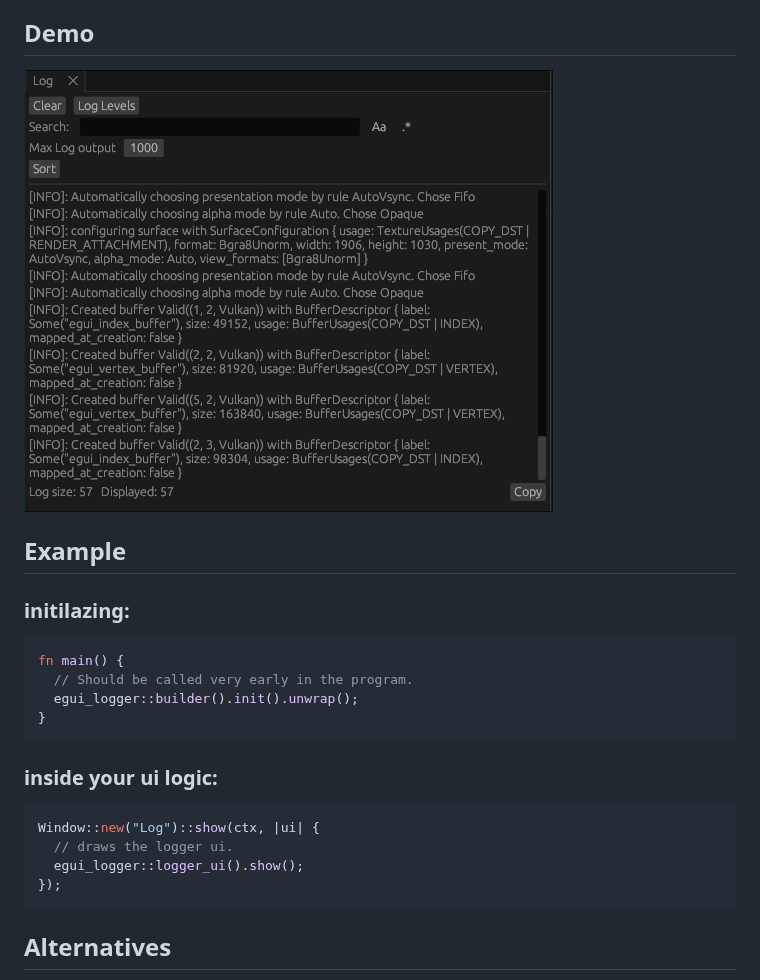
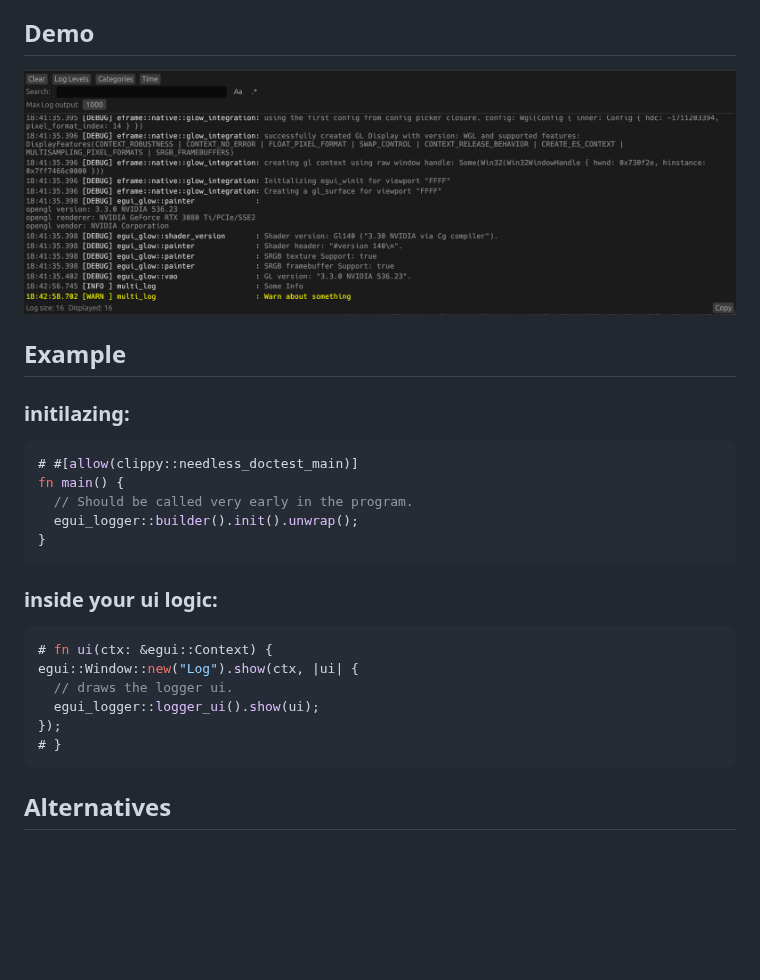
Before and after one commit to RegenJacob/egui_logger, a Markdown page: README.md, the part around the change. Drawn GitHub-style; pictures changed too: images/egui_logger.png; blank space fills up the shorter version.

Commit message:
Rework egui logger to add category filtering and time display

````diff
--- a/README.md
+++ b/README.md
@@ -14,6 +14,7 @@ There is also advanced search via regex.
 
 ### initilazing:
 ```rust
+# #[allow(clippy::needless_doctest_main)]
 fn main() {
   // Should be called very early in the program.
   egui_logger::builder().init().unwrap();
@@ -23,10 +24,12 @@ fn main() {
 ### inside your ui logic:
 
 ```rust
-Window::new("Log")::show(ctx, |ui| {
+# fn ui(ctx: &egui::Context) {
+egui::Window::new("Log").show(ctx, |ui| {
   // draws the logger ui.
-  egui_logger::logger_ui().show();
+  egui_logger::logger_ui().show(ui);
 });
+# }
 ```
 
 ## Alternatives
````
Also changed, not shown: 3 other files.
